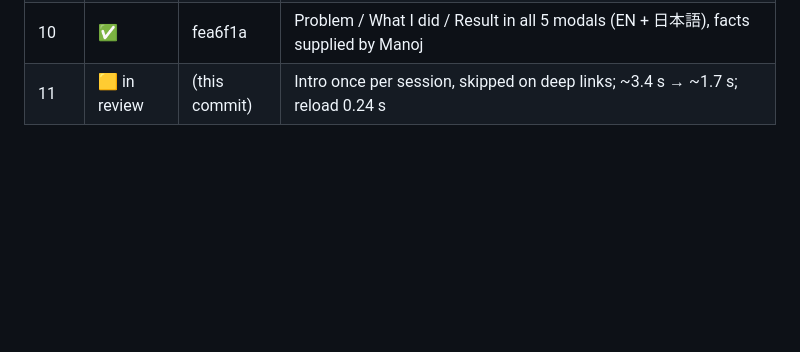
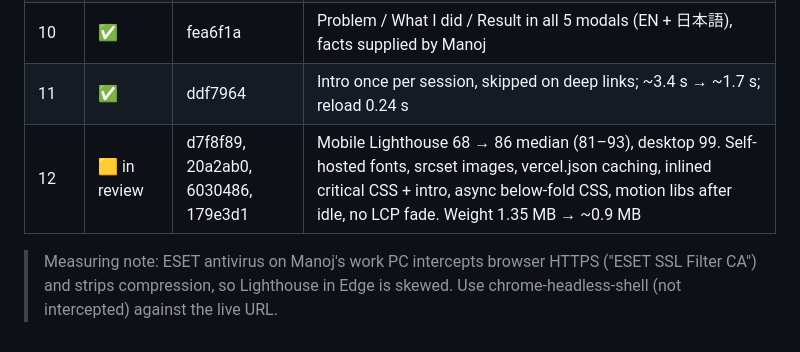
Before and after one commit to manojpoudel9256/pro-portfolio, a Markdown page: PORTFOLIO-100-PLAN.md, the part around one of its changes. GitHub-like rendering; blank space fills up the shorter version.

Commit message:
Plan: record Step 12 results
Co-Authored-By: Claude Opus 5.5 (1M context) <noreply@anthropic.com>

```diff
--- a/PORTFOLIO-100-PLAN.md
+++ b/PORTFOLIO-100-PLAN.md
@@ -198,4 +198,7 @@ desktop, test real phones (iOS Safari + Android Chrome), and re-score.
 | 8 | ✅ | 348d3c7 | 3 cards + their GLBs/previews/metadata removed (−3.6 MB GLB); tests updated to 2 cards |
 | 9 | ⏭️ skipped | — | Truck GLB left at 7.7 MB by choice |
 | 10 | ✅ | fea6f1a | Problem / What I did / Result in all 5 modals (EN + 日本語), facts supplied by Manoj |
-| 11 | 🟨 in review | (this commit) | Intro once per session, skipped on deep links; ~3.4 s → ~1.7 s; reload 0.24 s |
+| 11 | ✅ | ddf7964 | Intro once per session, skipped on deep links; ~3.4 s → ~1.7 s; reload 0.24 s |
+| 12 | 🟨 in review | d7f8f89, 20a2ab0, 6030486, 179e3d1 | Mobile Lighthouse 68 → 86 median (81–93), desktop 99. Self-hosted fonts, srcset images, vercel.json caching, inlined critical CSS + intro, async below-fold CSS, motion libs after idle, no LCP fade. Weight 1.35 MB → ~0.9 MB |
+
+> Measuring note: ESET antivirus on Manoj's work PC intercepts browser HTTPS ("ESET SSL Filter CA") and strips compression, so Lighthouse in Edge is skewed. Use chrome-headless-shell (not intercepted) against the live URL.
```
Also changed, not shown: other parts of PORTFOLIO-100-PLAN.md (+2 -2 lines).
